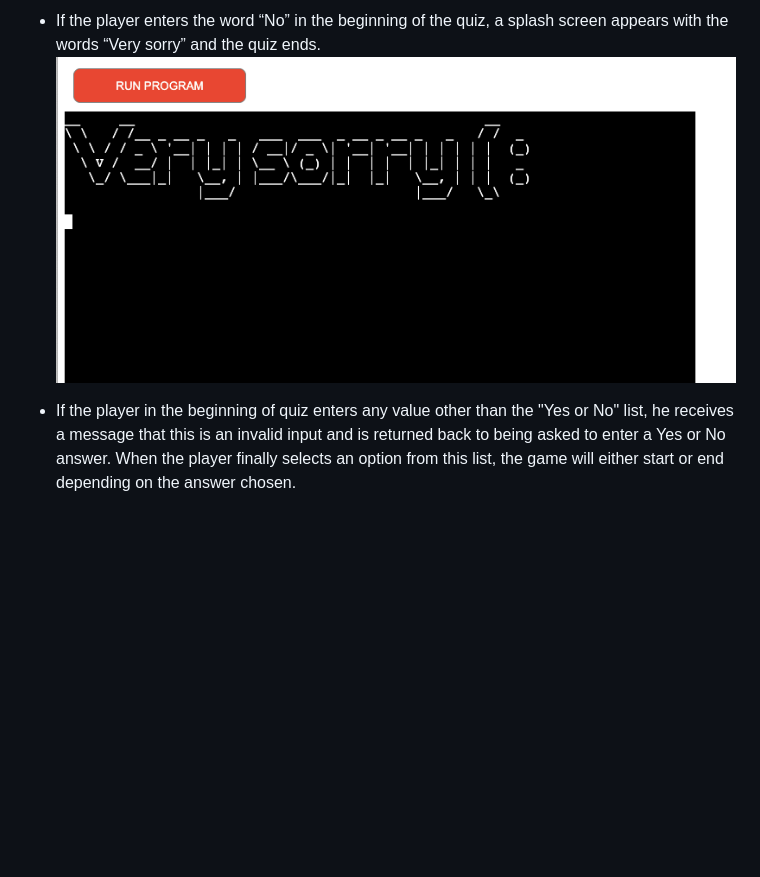
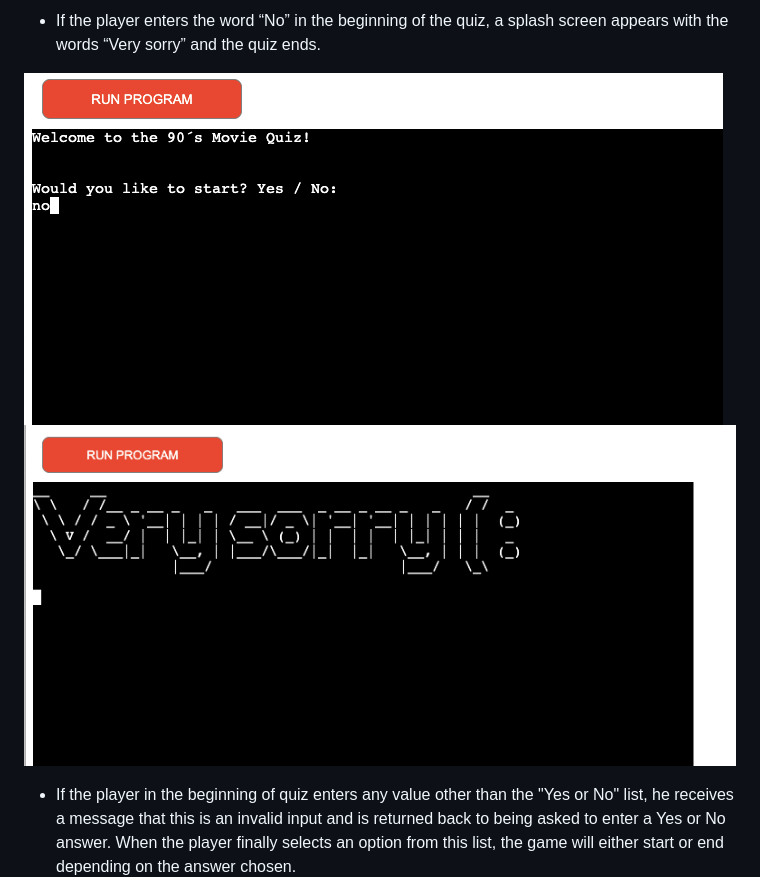
Before and after one commit to Askeran17/90s-movie-quiz, a Markdown page: README.md, the part around the change. Drawn GitHub-style; pictures changed too: images/quiz-start-select-no.png (added); blank space fills up the shorter version.

Commit message:
add image for choice if no to play in readme

```diff
--- a/README.md
+++ b/README.md
@@ -34,7 +34,9 @@ __Start__
 ![Enter Age 12 or more](images/quiz-age-invalid-input.png)
 
 - If the player enters the word “No” in the beginning of the quiz, a splash screen appears with the words “Very sorry” and the quiz ends.
-![Refusal To Play](images/choice-no-image-end.png)
+
+![Refusal To Play](images/quiz-start-select-no.png)
+![End Image If No](images/choice-no-image-end.png)
 
 - If the player in the beginning of quiz enters any value other than the "Yes or No" list, he receives a message that this is an invalid input and is returned back to being asked to enter a Yes or No answer.
 When the player finally selects an option from this list, the game will either start or end depending on the answer chosen.
```
